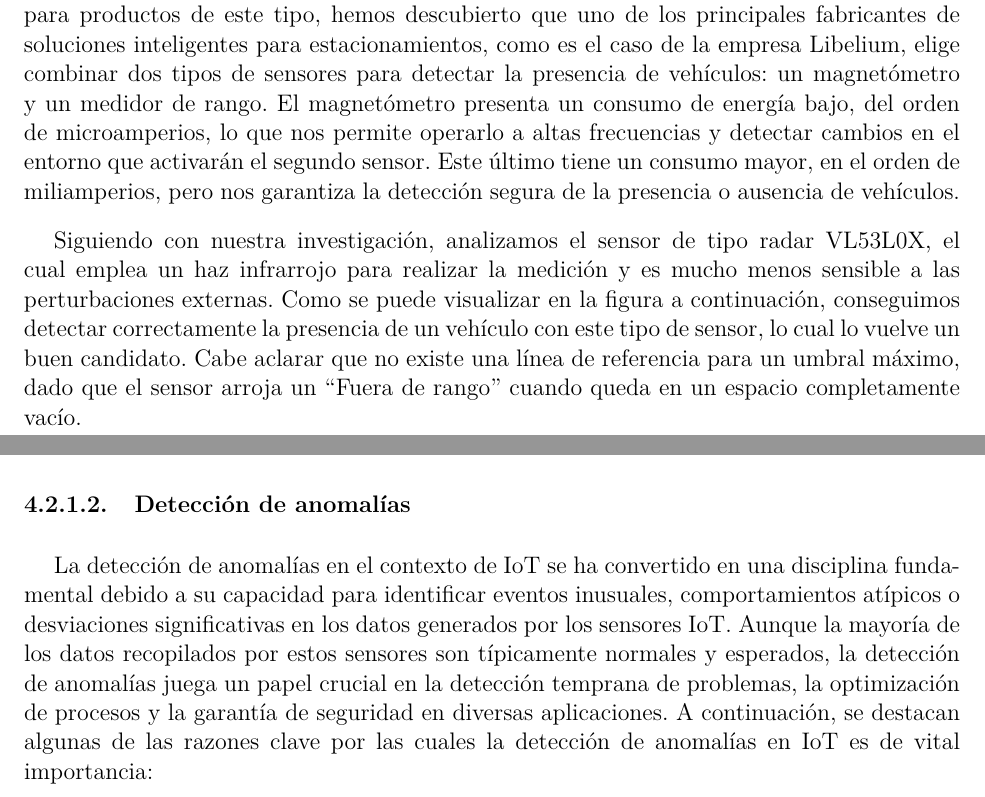
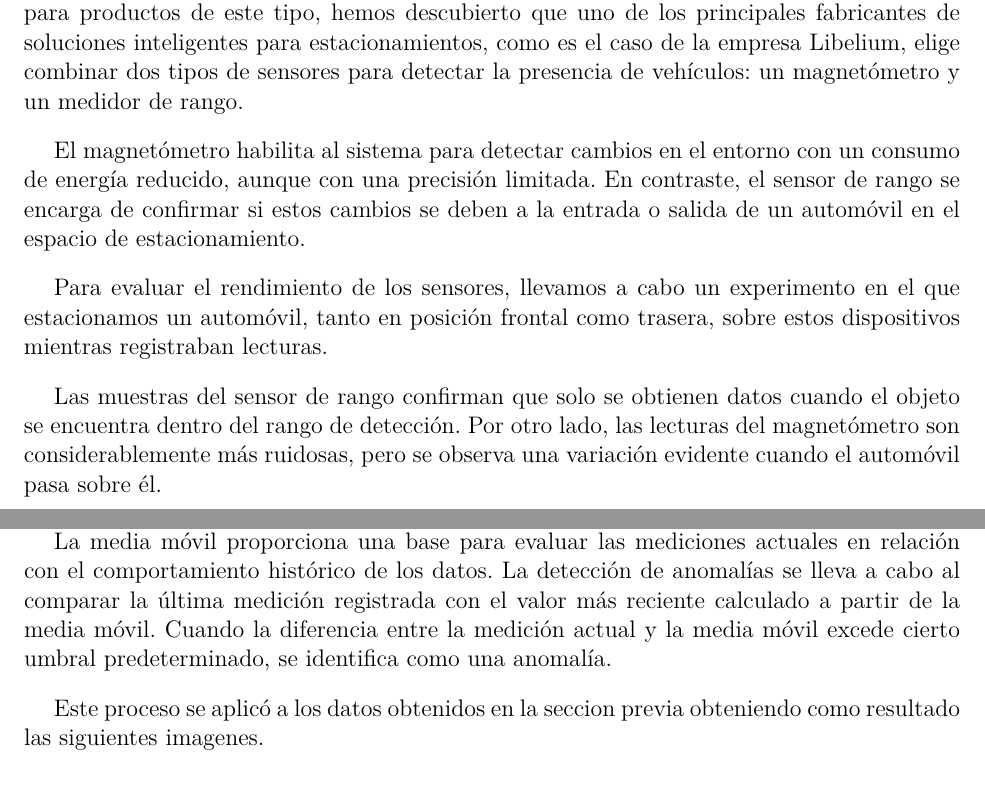
Before and after one commit to dsec-thesis/project_report, a LaTeX thesis (main.tex, which reads secciones/section_4/nodo_sensor.tex): two parts of pages 32 and 34 of 85, joined at a grey line, cut so that both start at the same text. Compiled offline with pdfLaTeX; a missing font is replaced by an installed copy or a similar font; a LaTeX package or settings file that is missing is left out.

Commit message:
refector section
1. add description of the experiment carried out to obtain data in the section "Determination of sensors"
2. add explanation of the anomaly detection process and how it is applied to the magnetometer in the "Anomaly Detection" section

```diff
--- a/secciones/section_4/nodo_sensor.tex
+++ b/secciones/section_4/nodo_sensor.tex
@@ -38,17 +38,25 @@ de como WiFi OTA podria ser beneficiosa. Además se lo plantea como potencial fu
 
 
 \subsubsubsection{Determinación de sensores}
-Después de una exhaustiva investigación sobre los sensores más empleados en la industria para productos de este tipo,
-hemos descubierto que uno de los principales fabricantes de soluciones inteligentes para estacionamientos,
-como es el caso de la empresa Libelium, elige combinar dos tipos de sensores para detectar la presencia de vehículos:
-un magnetómetro y un medidor de rango. El magnetómetro presenta un consumo de energía bajo, del orden de microamperios,
-lo que nos permite operarlo a altas frecuencias y detectar cambios en el entorno que activarán el segundo sensor.
-Este último tiene un consumo mayor, en el orden de miliamperios, pero nos garantiza la detección segura de la presencia o ausencia de vehículos.
+Después de una exhaustiva investigación sobre los sensores más empleados en la industria
+para productos de este tipo, hemos descubierto que uno de los principales fabricantes de
+soluciones inteligentes para estacionamientos, como es el caso de la empresa Libelium,
+elige combinar dos tipos de sensores para detectar la presencia de vehículos: un
+magnetómetro y un medidor de rango.
 
-Siguiendo con nuestra investigación, analizamos el sensor de tipo radar VL53L0X, el cual emplea un haz infrarrojo para realizar la
-medición y es mucho menos sensible a las perturbaciones externas. Como se puede visualizar en la figura a continuación, conseguimos
-detectar correctamente la presencia de un vehículo con este tipo de sensor, lo cual lo vuelve un buen candidato. Cabe aclarar que no existe
-una línea de referencia para un umbral máximo, dado que el sensor arroja un “Fuera de rango” cuando queda en un espacio completamente vacío.
+El magnetómetro habilita al sistema para detectar cambios en el entorno con un consumo
+de energía reducido, aunque con una precisión limitada. En contraste, el sensor de rango
+se encarga de confirmar si estos cambios se deben a la entrada o salida de un automóvil
+en el espacio de estacionamiento.
+
+Para evaluar el rendimiento de los sensores, llevamos a cabo un experimento en el que
+estacionamos un automóvil, tanto en posición frontal como trasera, sobre estos
+dispositivos mientras registraban lecturas.
+
+Las muestras del sensor de rango confirman que solo se obtienen datos cuando el objeto
+se encuentra dentro del rango de detección. Por otro lado, las lecturas del magnetómetro
+son considerablemente más ruidosas, pero se observa una variación evidente cuando el
+automóvil pasa sobre él.
 
 \begin{images}[\label{VL53L0X_PLOTS}]{Mediciones realizadas con el sensor VL53L0X}
     \addimage[\label{VL53L0X_PLOTS_1}]{secciones/section_4/images/vl53l0x_forward}{width=8cm}{}
@@ -99,8 +95,3 @@ y su aplicación:
 Con todo lo anterior expuesto, hemos optado por la combinación de ambos sensores para su implementación en este proyecto.
 
 \subsubsubsection{Detección de anomalías}
-La detección de anomalías en el contexto de IoT se ha convertido en una disciplina fundamental debido a su capacidad para
-identificar eventos inusuales, comportamientos atípicos o desviaciones significativas en los datos generados por los sensores IoT.
-Aunque la mayoría de los datos recopilados por estos sensores son típicamente normales y esperados, la detección de anomalías juega un
-papel crucial en la detección temprana de problemas, la optimización de procesos y la garantía de seguridad en diversas aplicaciones.
-A continuación, se destacan algunas de las razones clave por las cuales la detección de anomalías en IoT es de vital importancia:
@@ -107 +105,12 @@ A continuación, se destacan algunas de las razones clave por las cuales la dete
 
+La media móvil proporciona una base para evaluar las mediciones actuales en relación con
+el comportamiento histórico de los datos. La detección de anomalías se lleva a cabo al
+comparar la última medición registrada con el valor más reciente calculado a partir de
+la media móvil. Cuando la diferencia entre la medición actual y la media móvil excede
+cierto umbral predeterminado, se identifica como una anomalía.
+
+Este proceso se aplicó a los datos obtenidos en la seccion previa obteniendo como
+resultado las siguientes imagenes.
+
+\insertimage[\label{comparativa_anomalias_forw}]{secciones/section_4/images/qmc5883l_forward_analysis}{width=16cm}{Estacionamiento frontal}
+\insertimage[\label{comparativa_anomalias_back}]{secciones/section_4/images/qmc5883l_back_analysis}{width=16cm}{Estacionamiento trasero}
```
Also changed, not shown: secciones/section_4/nodo_sensor.tex (30 more changed lines).
